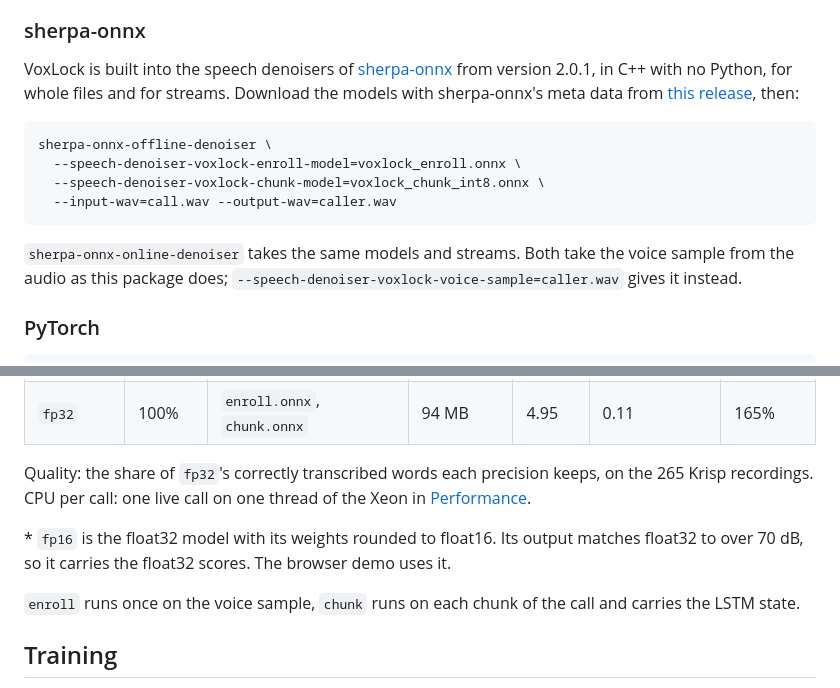
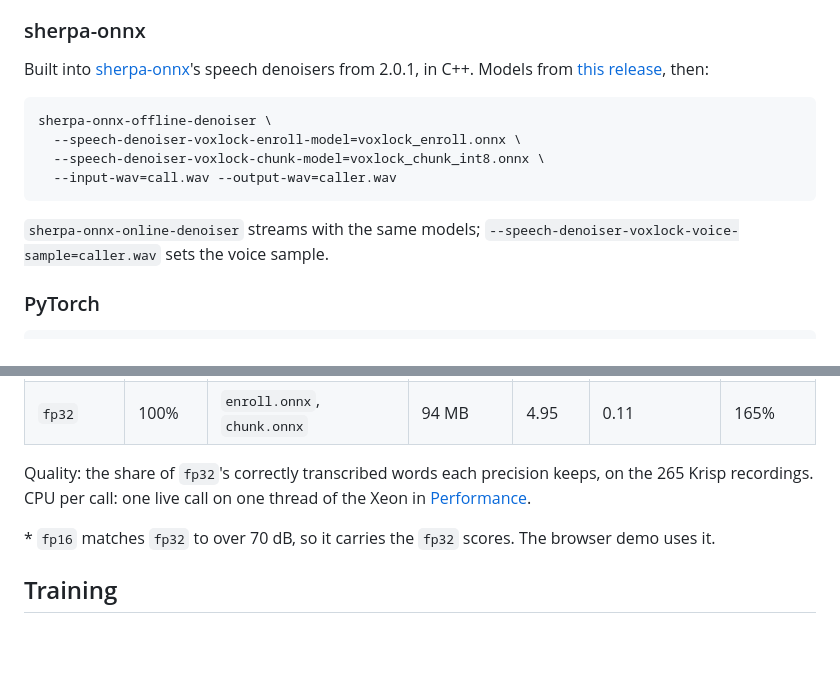
Before and after one commit to arbazsiddiqui/voxlock, a Markdown page: README.md, 2 parts joined by grey strips. Rendered like a GitHub page; blank space fills up the shorter version.

Commit message:
README: shorter sherpa-onnx and precision notes

````diff
--- a/README.md
+++ b/README.md
@@ -138,7 +138,7 @@ One filter per session. Passes audio through until it has heard 3 seconds of the
 
 ### sherpa-onnx
 
-VoxLock is built into the speech denoisers of [sherpa-onnx](https://github.com/k2-fsa/sherpa-onnx) from version 2.0.1, in C++ with no Python, for whole files and for streams. Download the models with sherpa-onnx's meta data from [this release](https://github.com/arbazsiddiqui/voxlock/releases/tag/sherpa-onnx-models), then:
+Built into [sherpa-onnx](https://github.com/k2-fsa/sherpa-onnx)'s speech denoisers from 2.0.1, in C++. Models from [this release](https://github.com/arbazsiddiqui/voxlock/releases/tag/sherpa-onnx-models), then:
 
 ```bash
 sherpa-onnx-offline-denoiser \
@@ -147,7 +147,7 @@ sherpa-onnx-offline-denoiser \
   --input-wav=call.wav --output-wav=caller.wav
 ```
 
-`sherpa-onnx-online-denoiser` takes the same models and streams. Both take the voice sample from the audio as this package does; `--speech-denoiser-voxlock-voice-sample=caller.wav` gives it instead.
+`sherpa-onnx-online-denoiser` streams with the same models; `--speech-denoiser-voxlock-voice-sample=caller.wav` sets the voice sample.
 
 ### PyTorch
 
@@ -183,9 +183,7 @@ The ONNX model comes in four precisions, all in the [Hugging Face repository](ht
 
 Quality: the share of `fp32`'s correctly transcribed words each precision keeps, on the 265 Krisp recordings. CPU per call: one live call on one thread of the Xeon in [Performance](#performance).
 
-\* `fp16` is the float32 model with its weights rounded to float16. Its output matches float32 to over 70 dB, so it carries the float32 scores. The browser demo uses it.
-
-`enroll` runs once on the voice sample, `chunk` runs on each chunk of the call and carries the LSTM state.
+\* `fp16` matches `fp32` to over 70 dB, so it carries the `fp32` scores. The browser demo uses it.
 
 ## Training
 
````
